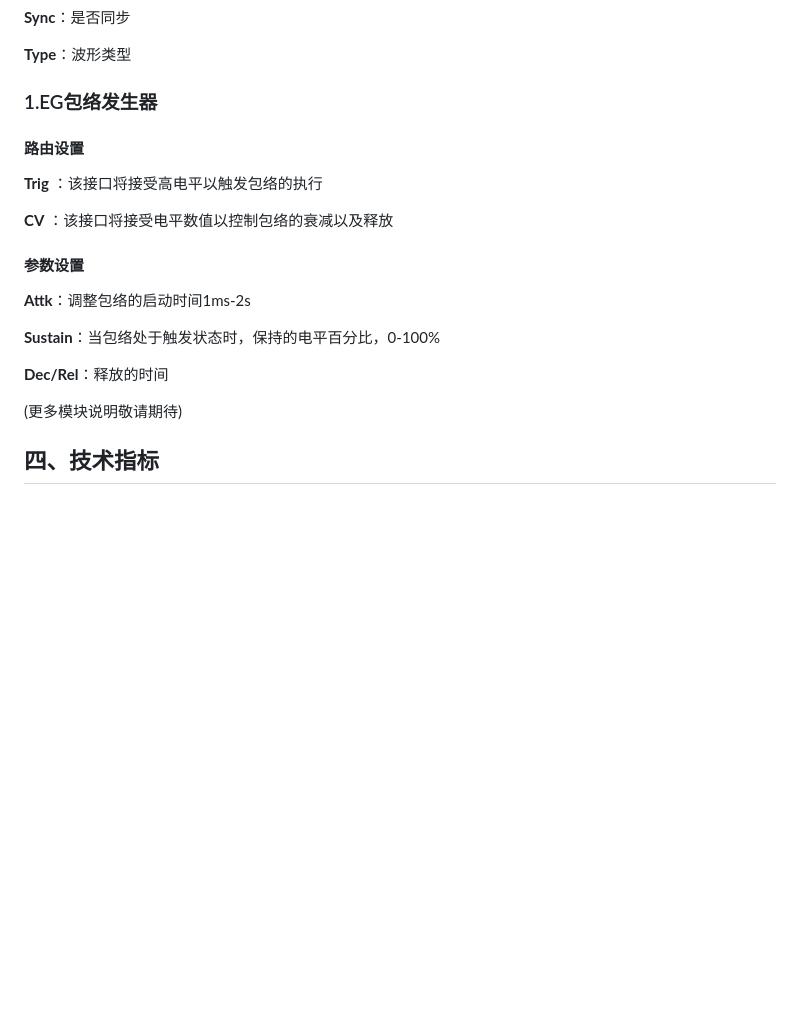
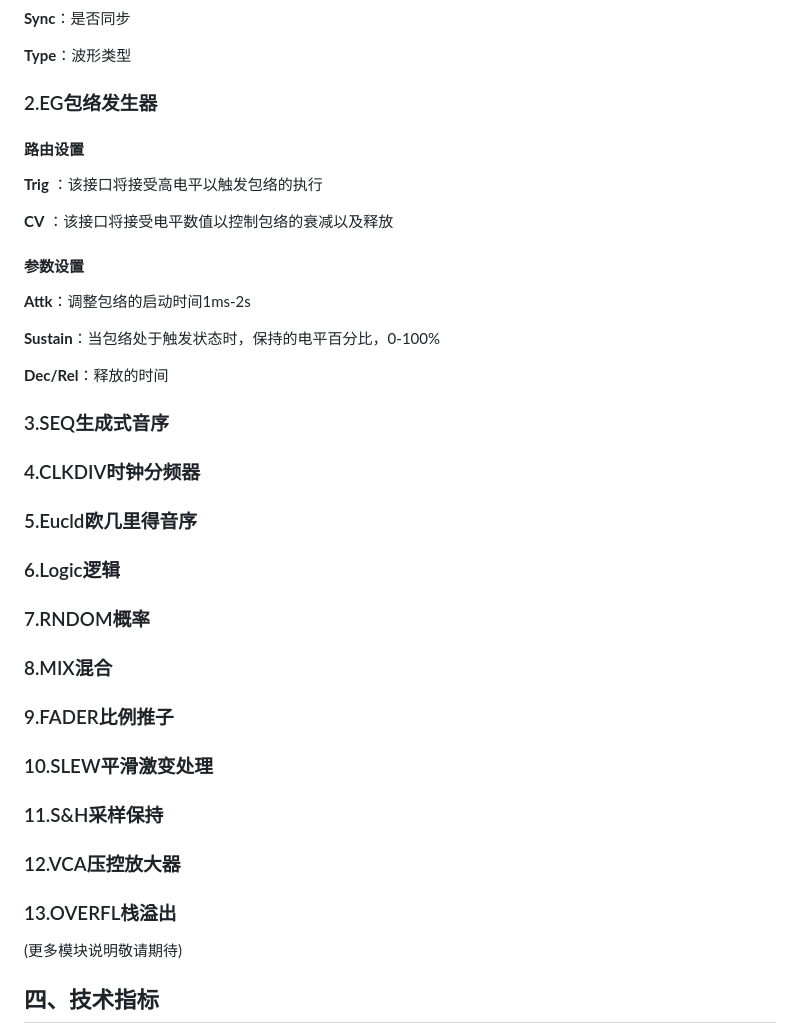
Before and after one commit to environscape/CodingInspire, a Markdown page: doc/Manifold_manual.md, the part around the change. Rendered like a GitHub page; blank space fills up the shorter version.

Commit message:
增加模块数量

```diff
--- a/doc/Manifold_manual.md
+++ b/doc/Manifold_manual.md
@@ -105,7 +105,7 @@ p3旋钮则用来修改当前模块的类型，您需要单击p3，屏幕此时
 
 **Type**：波形类型
 
-### 1.EG包络发生器
+### 2.EG包络发生器
 
 #### 路由设置
 
@@ -120,6 +120,29 @@ p3旋钮则用来修改当前模块的类型，您需要单击p3，屏幕此时
 **Sustain**：当包络处于触发状态时，保持的电平百分比，0-100%
 
 **Dec/Rel**：释放的时间
+
+### 3.SEQ生成式音序
+
+### 4.CLKDIV时钟分频器
+
+### 5.Eucld欧几里得音序
+
+### 6.Logic逻辑
+
+### 7.RNDOM概率
+
+### 8.MIX混合
+
+### 9.FADER比例推子
+
+### 10.SLEW平滑激变处理
+
+### 11.S&H采样保持
+
+### 12.VCA压控放大器
+
+### 13.OVERFL栈溢出
+
 
 (更多模块说明敬请期待)
 
```
